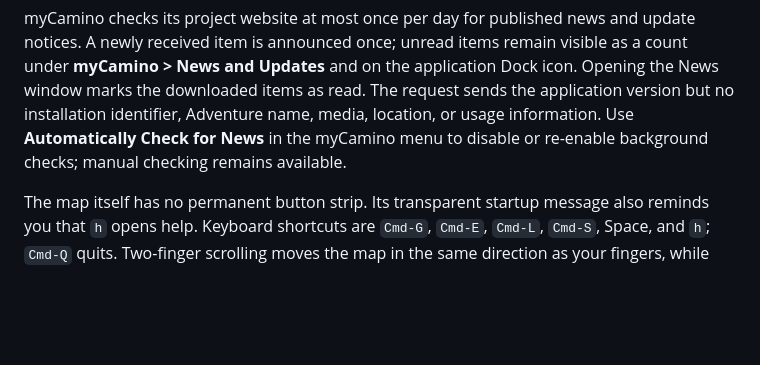
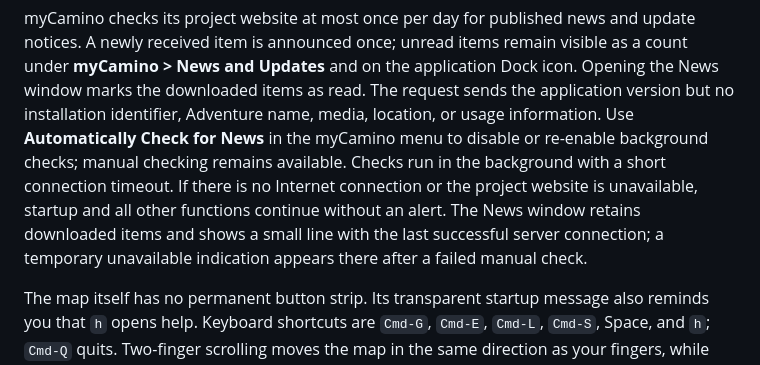
Before and after one commit to hfalcke/myCamino-GPS-SlideShow, a Markdown page: docs/MYCAMINO_GPS_TRACK_SHOW_USER_GUIDE.md, the part around one of its changes. Drawn GitHub-style; blank space fills up the shorter version.

```diff
--- a/docs/MYCAMINO_GPS_TRACK_SHOW_USER_GUIDE.md
+++ b/docs/MYCAMINO_GPS_TRACK_SHOW_USER_GUIDE.md
@@ -83,6 +108,11 @@ request sends the application version but no installation identifier, Adventure
 name, media, location, or usage information. Use **Automatically Check for
 News** in the myCamino menu to disable or re-enable background checks; manual
 checking remains available.
+Checks run in the background with a short connection timeout. If there is no
+Internet connection or the project website is unavailable, startup and all
+other functions continue without an alert. The News window retains downloaded
+items and shows a small line with the last successful server connection; a
+temporary unavailable indication appears there after a failed manual check.
 
 The map itself has no permanent button strip. Its transparent startup message
 also reminds you that `h` opens help. Keyboard shortcuts are `Cmd-G`, `Cmd-E`,
```
Also changed, not shown: other parts of docs/MYCAMINO_GPS_TRACK_SHOW_USER_GUIDE.md (+39 -0 lines).
